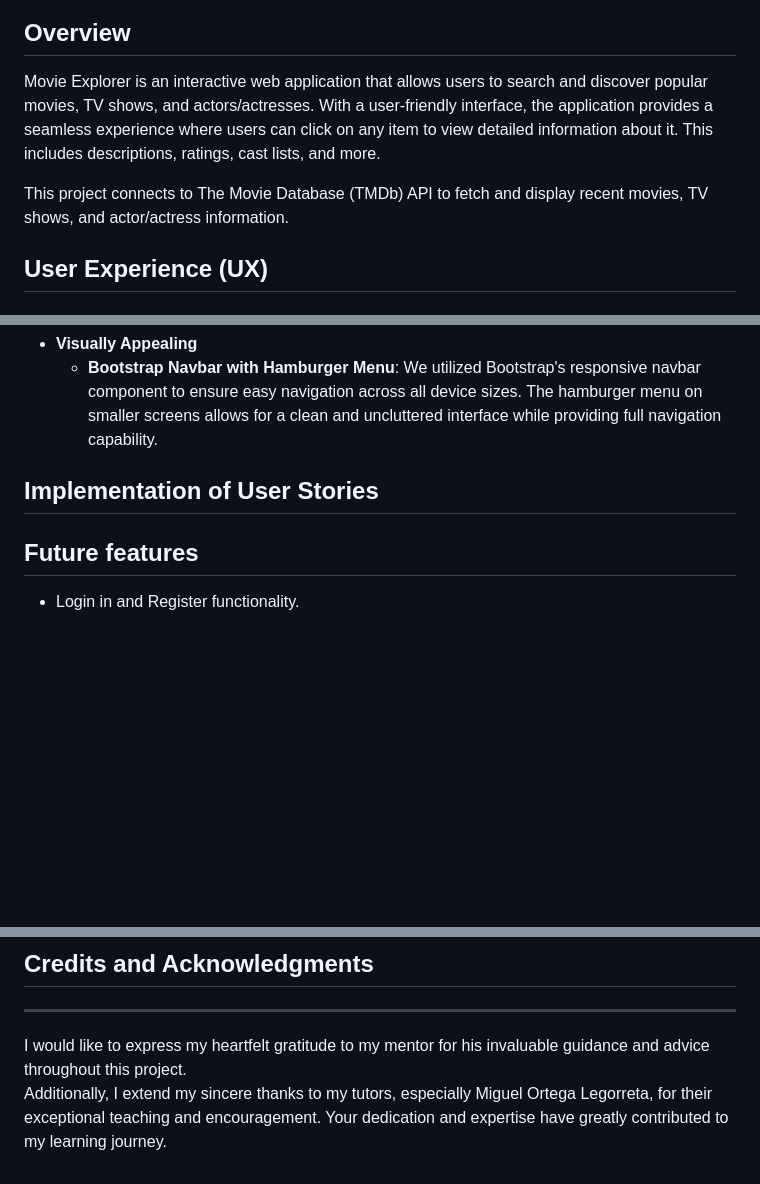
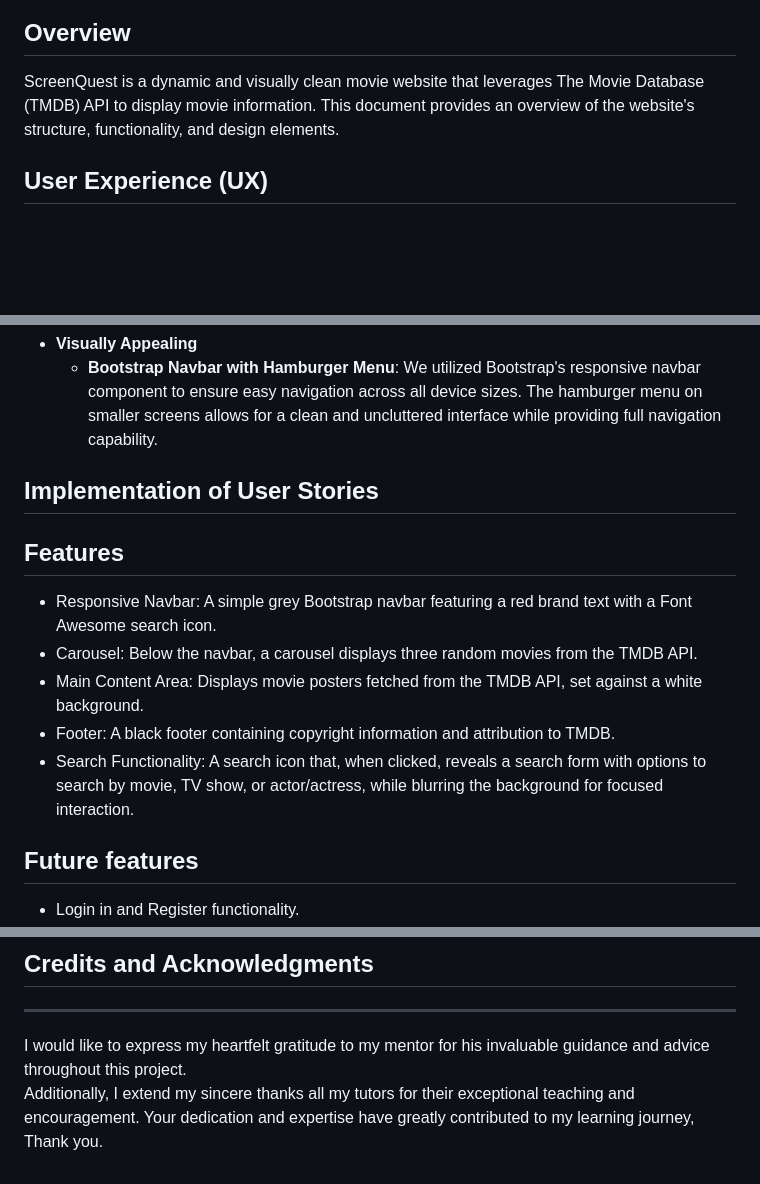
Before and after one commit to DeanoPHP/msp-2, a Markdown page: README.md, 3 parts joined by grey strips. Drawn GitHub-style; blank space fills up the shorter version.

```diff
--- a/README.md
+++ b/README.md
@@ -4,9 +4,7 @@
 [Click here to view the live website](https://deanophp.github.io/msp-2/)
 
 ## Overview
-Movie Explorer is an interactive web application that allows users to search and discover popular movies, TV shows, and actors/actresses. With a user-friendly interface, the application provides a seamless experience where users can click on any item to view detailed information about it. This includes descriptions, ratings, cast lists, and more.
-
-This project connects to The Movie Database (TMDb) API to fetch and display recent movies, TV shows, and actor/actress information.
+ScreenQuest is a dynamic and visually clean movie website that leverages The Movie Database (TMDB) API to display movie information. This document provides an overview of the website's structure, functionality, and design elements.
 
 ## User Experience (UX)
 
@@ -38,6 +36,13 @@ This section outlines the user stories that guided the development of our projec
 ## Implementation of User Stories
 <!-- @todo Look at msp1 -->
 
+## Features
+- Responsive Navbar: A simple grey Bootstrap navbar featuring a red brand text with a Font Awesome search icon.
+- Carousel: Below the navbar, a carousel displays three random movies from the TMDB API.
+- Main Content Area: Displays movie posters fetched from the TMDB API, set against a white background.
+- Footer: A black footer containing copyright information and attribution to TMDB.
+- Search Functionality: A search icon that, when clicked, reveals a search form with options to search by movie, TV show, or actor/actress, while blurring the background for focused interaction.
+
 ## Future features
 - Login in and Register functionality.
 - Let a logged in user leave a review.
@@ -298,4 +299,4 @@ Your website should now be live on GitHub Pages. You can access it via the URL p
 <hr>
 I would like to express my heartfelt gratitude to my mentor for his invaluable guidance and advice throughout this project.
 
-Additionally, I extend my sincere thanks to my tutors, especially Miguel Ortega Legorreta, for their exceptional teaching and encouragement. Your dedication and expertise have greatly contributed to my learning journey.
+Additionally, I extend my sincere thanks all my tutors for their exceptional teaching and encouragement. Your dedication and expertise have greatly contributed to my learning journey, Thank you.
```
Also changed, not shown: other parts of README.md (+35 -39 lines).
